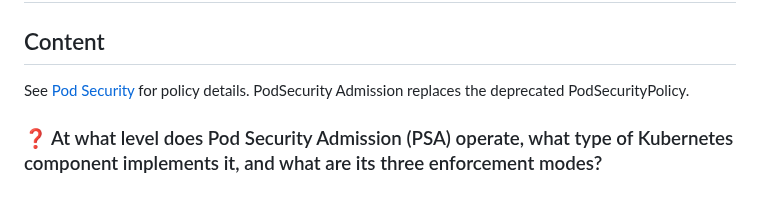
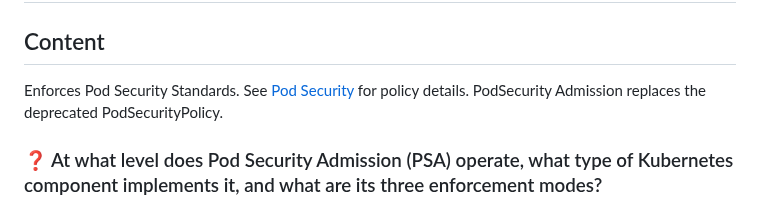
Before and after one commit to AhmedElagami/MindMaps, a Markdown page: cka/Cka/SecurityAdmissionControllers.md, the part around the change. Drawn GitHub-style.

```diff
--- a/cka/Cka/SecurityAdmissionControllers.md
+++ b/cka/Cka/SecurityAdmissionControllers.md
@@ -2,7 +2,7 @@
 
 ## Content
 
-See [Pod Security](PodSecurity.md) for policy details. PodSecurity Admission replaces the deprecated PodSecurityPolicy.
+Enforces Pod Security Standards. See [Pod Security](PodSecurity.md) for policy details. PodSecurity Admission replaces the deprecated PodSecurityPolicy.
 
 ### ❓ At what level does Pod Security Admission (PSA) operate, what type of Kubernetes component implements it, and what are its three enforcement modes?
 It works at the Namespace level and is implemented as a validating admission controller. PSA offers three enforcement modes: warn (Allows violating Pods to be created but issues a user-facing warning), audit (Allows violating Pods to be created but logs an audit event), and enforce (Rejects Pods if they violate the policy).
```
Also changed, not shown: cka/Cka.markmap.md (+20 -26 lines), cka/Cka/PodSecurity.md (+1 -1 lines).
